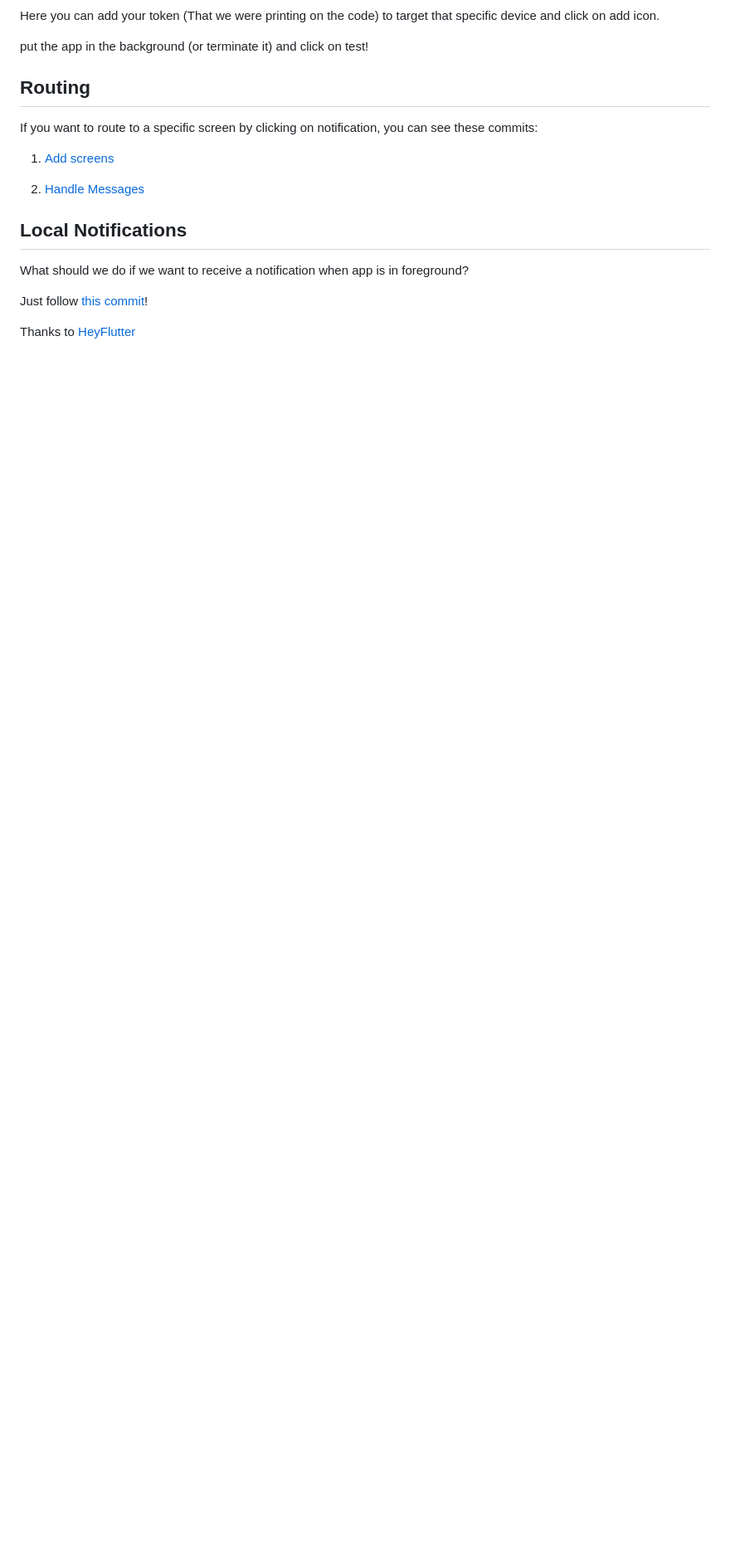
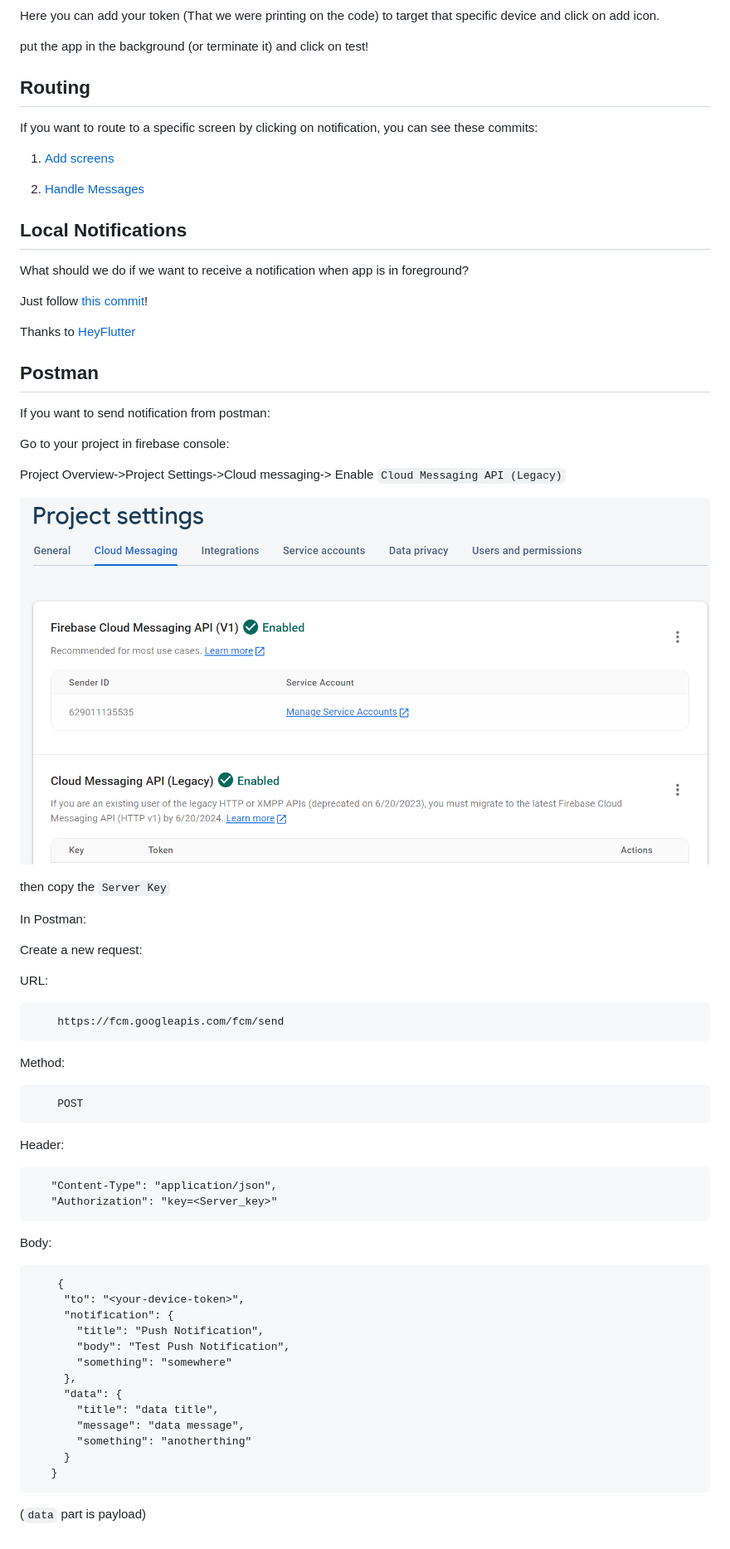
Before and after one commit to FtADev/FCM-Example, a Markdown page: README.md, the part around the change. Shown: that part at 83% size. Rendered like a GitHub page; pictures changed too: img_6.png (added); blank space fills up the shorter version.

````diff
--- a/README.md
+++ b/README.md
@@ -97,3 +97,58 @@ What should we do if we want to receive a notification when app is in foreground
 Just follow [this commit](https://github.com/FtADev/FCM-Example/commit/23bc2f58b405085def4785dc0e44e25c9bef9015)!
 
 Thanks to [HeyFlutter](https://www.youtube.com/watch?v=k0zGEbiDJcQ)
+
+## Postman
+
+If you want to send notification from postman:
+
+Go to your project in firebase console:
+
+Project Overview->Project Settings->Cloud messaging-> Enable `Cloud Messaging API (Legacy)`
+
+![img_6.png](img_6.png)
+
+then copy the `Server Key`
+
+In Postman:
+
+Create a new request:
+
+URL:
+
+```
+    https://fcm.googleapis.com/fcm/send
+```
+
+Method:
+
+```
+    POST
+```
+
+Header:
+
+```
+   "Content-Type": "application/json",
+   "Authorization": "key=<Server_key>"
+```
+
+Body:
+
+```
+    {
+     "to": "<your-device-token>",
+     "notification": {
+       "title": "Push Notification",
+       "body": "Test Push Notification",
+       "something": "somewhere"
+     },
+     "data": {
+       "title": "data title",
+       "message": "data message",
+       "something": "anotherthing"
+     }
+   }
+```
+
+(`data` part is payload)
````
